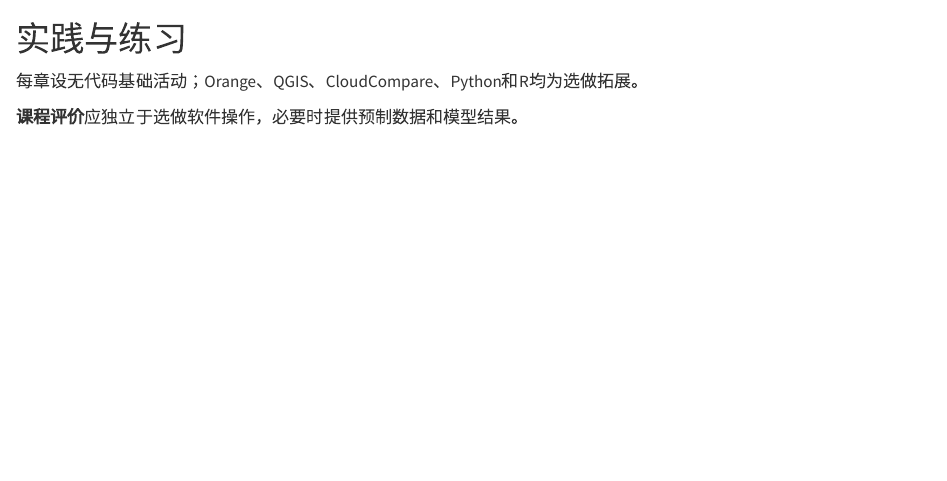
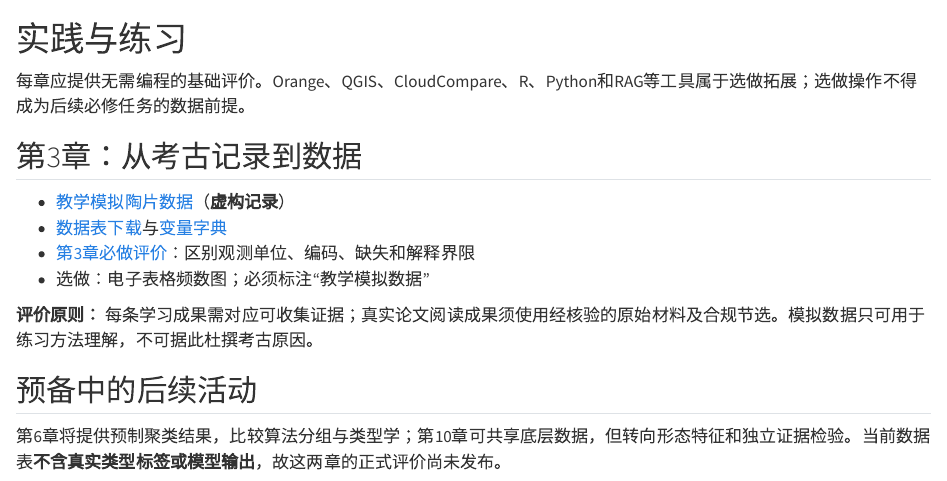
Before and after one commit to AI-Archaeology/AI-Archaeology-Textbook, a Quarto document (exercises.qmd): the page in a window 1100 px wide, from its top. Rendered offline with R 4.5, knitr and Pandoc in place of Quarto, with nearby package versions.

Commit message:
Build Chapter 3 demonstration and dataset catalogue

```diff
--- a/exercises.qmd
+++ b/exercises.qmd
@@ -1,5 +1,16 @@
 # 实践与练习 {.unnumbered}
 
-每章设无代码基础活动；Orange、QGIS、CloudCompare、Python和R均为选做拓展。
+每章应提供无需编程的基础评价。Orange、QGIS、CloudCompare、R、Python和RAG等工具属于选做拓展；选做操作不得成为后续必修任务的数据前提。
 
-**课程评价**应独立于选做软件操作，必要时提供预制数据和模型结果。
+## 第3章：从考古记录到数据
+
+- [教学模拟陶片数据](data/teaching-ceramics-01/README.md)（**虚构记录**）
+- [数据表下载](data/teaching-ceramics-01/ceramics.csv)与[变量字典](data/teaching-ceramics-01/data_dictionary.csv)
+- [第3章必做评价](chapters/chapter-03.qmd#必做评价无需编程)：区别观测单位、编码、缺失和解释界限
+- 选做：电子表格频数图；必须标注“教学模拟数据”
+
+**评价原则：** 每条学习成果需对应可收集证据；真实论文阅读成果须使用经核验的原始材料及合规节选。模拟数据只可用于练习方法理解，不可据此杜撰考古原因。
+
+## 预备中的后续活动
+
+第6章将提供预制聚类结果，比较算法分组与类型学；第10章可共享底层数据，但转向形态特征和独立证据检验。当前数据表**不含真实类型标签或模型输出**，故这两章的正式评价尚未发布。
```
